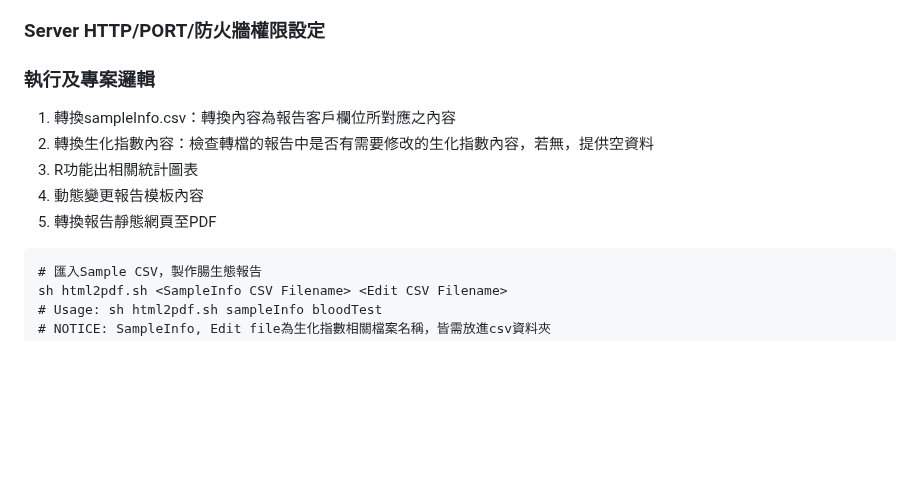
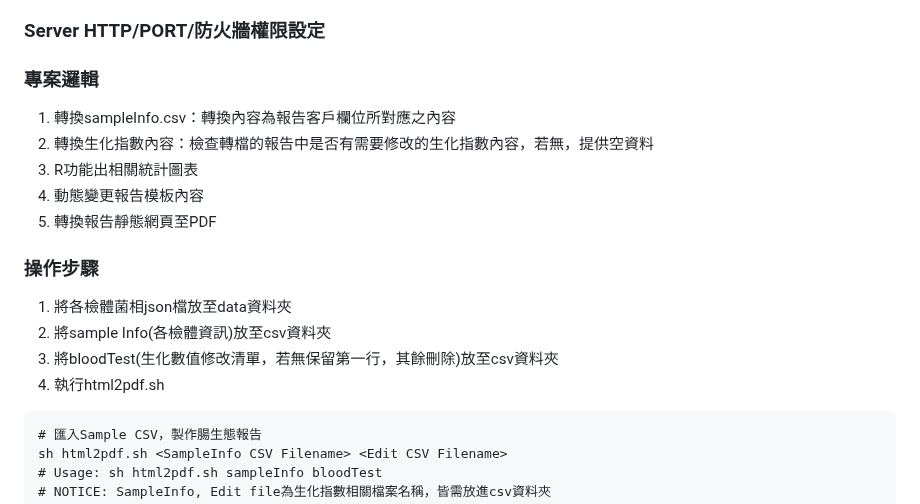
Before and after one commit to Chris1085-Microbio/microbiome-report-api, a Markdown page: README.md, the part around the change. Rendered like a GitHub page; blank space fills up the shorter version.

Commit message:
docs: 新增README內容及bactDiff比對程式

````diff
--- a/README.md
+++ b/README.md
@@ -53,12 +53,18 @@ npm install  #(請參考 package.json)
 
 ### Server HTTP/PORT/防火牆權限設定
 
-### 執行及專案邏輯
+### 專案邏輯
 1. 轉換sampleInfo.csv：轉換內容為報告客戶欄位所對應之內容
 2. 轉換生化指數內容：檢查轉檔的報告中是否有需要修改的生化指數內容，若無，提供空資料
 3. R功能出相關統計圖表
 4. 動態變更報告模板內容
 5. 轉換報告靜態網頁至PDF
+
+### 操作步驟
+1. 將各檢體菌相json檔放至data資料夾
+2. 將sample Info(各檢體資訊)放至csv資料夾
+3. 將bloodTest(生化數值修改清單，若無保留第一行，其餘刪除)放至csv資料夾
+4. 執行html2pdf.sh
 
 ```
 # 匯入Sample CSV，製作腸生態報告
````
